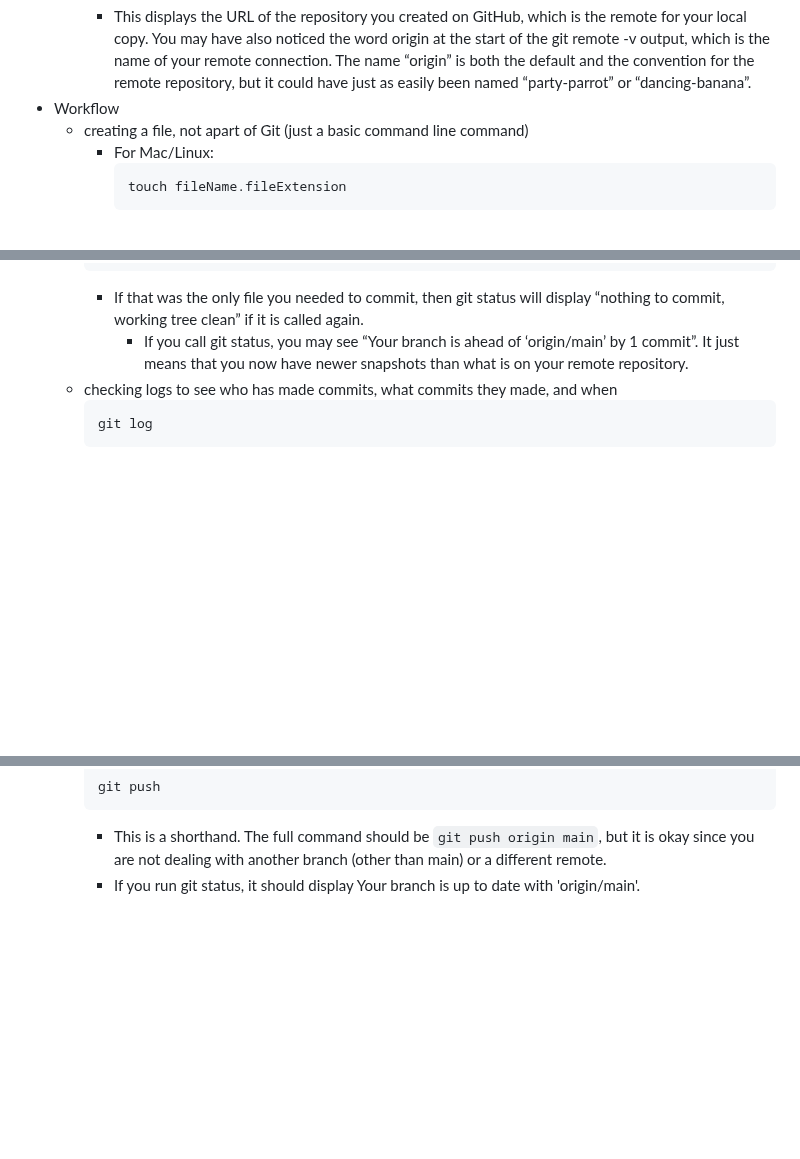
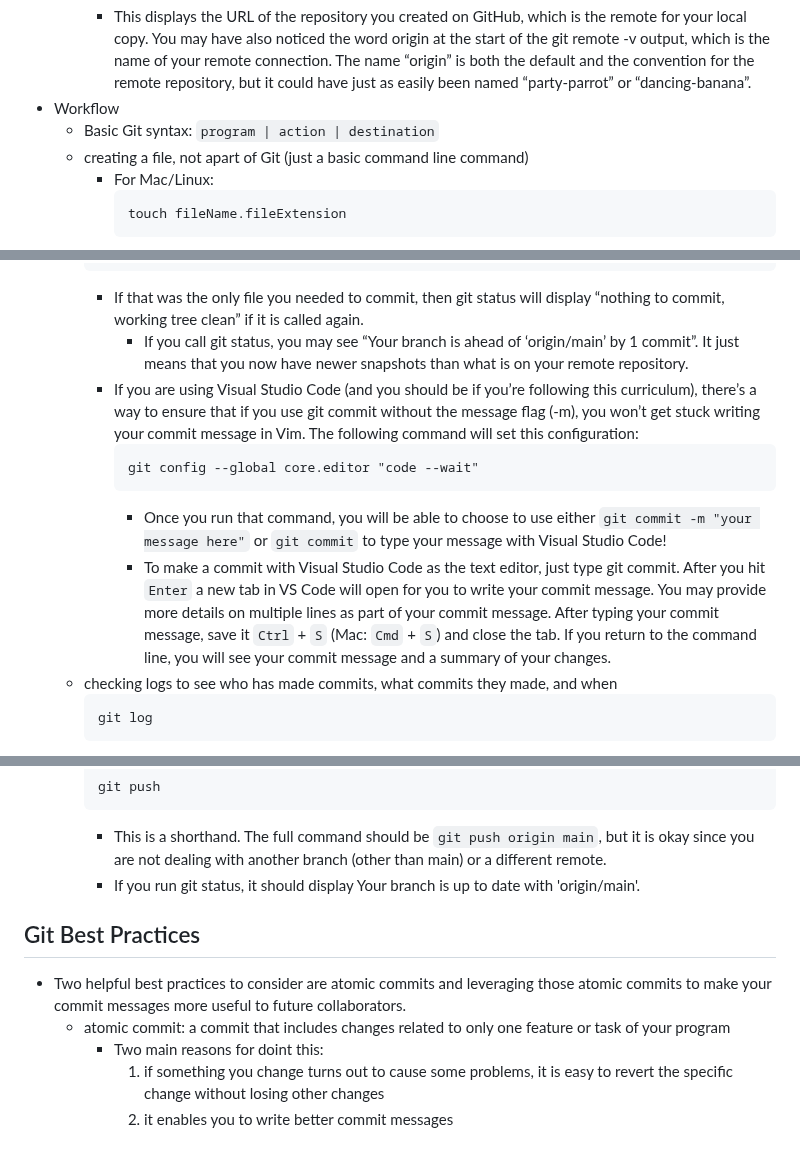
Before and after one commit to KennethFam/My-Learning-Journey, a Markdown page: Git/Git.md, 3 parts joined by grey strips. Rendered like a GitHub page; blank space fills up the shorter version.

Commit message:
More changes to Git.md

````diff
--- a/Git/Git.md
+++ b/Git/Git.md
@@ -179,6 +179,7 @@ git config --get user.email
         ```
         - This displays the URL of the repository you created on GitHub, which is the remote for your local copy. You may have also noticed the word origin at the start of the git remote -v output, which is the name of your remote connection. The name “origin” is both the default and the convention for the remote repository, but it could have just as easily been named “party-parrot” or “dancing-banana”.
 - Workflow
+    - Basic Git syntax: `program | action | destination`
     - creating a file, not apart of Git (just a basic command line command)
         - For Mac/Linux:
             ```
@@ -229,6 +230,12 @@ git config --get user.email
         ```
         - If that was the only file you needed to commit, then git status will display “nothing to commit, working tree clean” if it is called again.
             - If you call git status, you may see “Your branch is ahead of ‘origin/main’ by 1 commit”. It just means that you now have newer snapshots than what is on your remote repository.
+        - If you are using Visual Studio Code (and you should be if you’re following this curriculum), there’s a way to ensure that if you use git commit without the message flag (-m), you won’t get stuck writing your commit message in Vim. The following command will set this configuration:
+            ```
+            git config --global core.editor "code --wait"
+            ```
+            - Once you run that command, you will be able to choose to use either `git commit -m "your message here"` or `git commit` to type your message with Visual Studio Code!
+            - To make a commit with Visual Studio Code as the text editor, just type git commit. After you hit `Enter` a new tab in VS Code will open for you to write your commit message. You may provide more details on multiple lines as part of your commit message. After typing your commit message, save it `Ctrl` + `S` (Mac: `Cmd` + `S`) and close the tab. If you return to the command line, you will see your commit message and a summary of your changes.
     - checking logs to see who has made commits, what commits they made, and when
         ```
         git log
@@ -249,3 +256,10 @@ git config --get user.email
         ```
         - This is a shorthand. The full command should be `git push origin main`, but it is okay since you are not dealing with another branch (other than main) or a different remote.
         - If you run git status, it should display Your branch is up to date with 'origin/main'.
+
+## Git Best Practices
+- Two helpful best practices to consider are atomic commits and leveraging those atomic commits to make your commit messages more useful to future collaborators.
+    - atomic commit: a commit that includes changes related to only one feature or task of your program
+        - Two main reasons for doint this:
+            1. if something you change turns out to cause some problems, it is easy to revert the specific change without losing other changes
+            2. it enables you to write better commit messages
````
